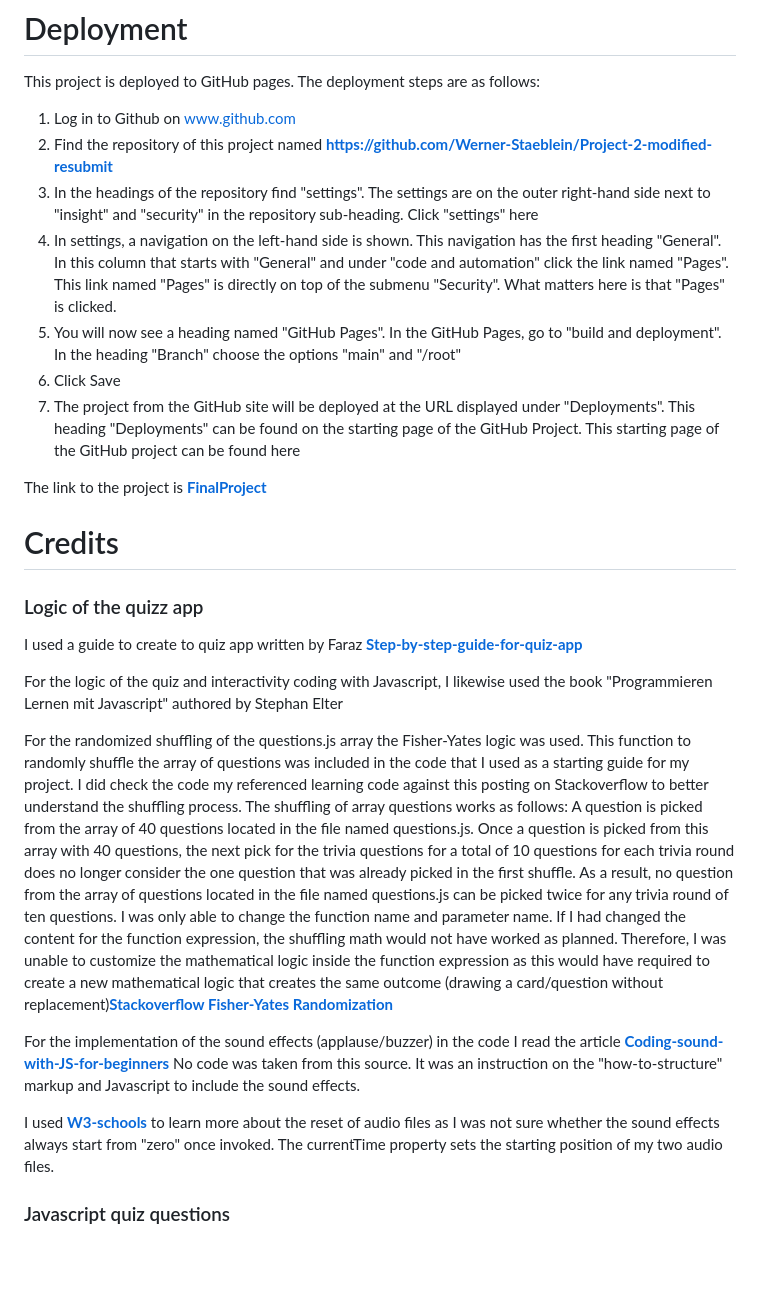
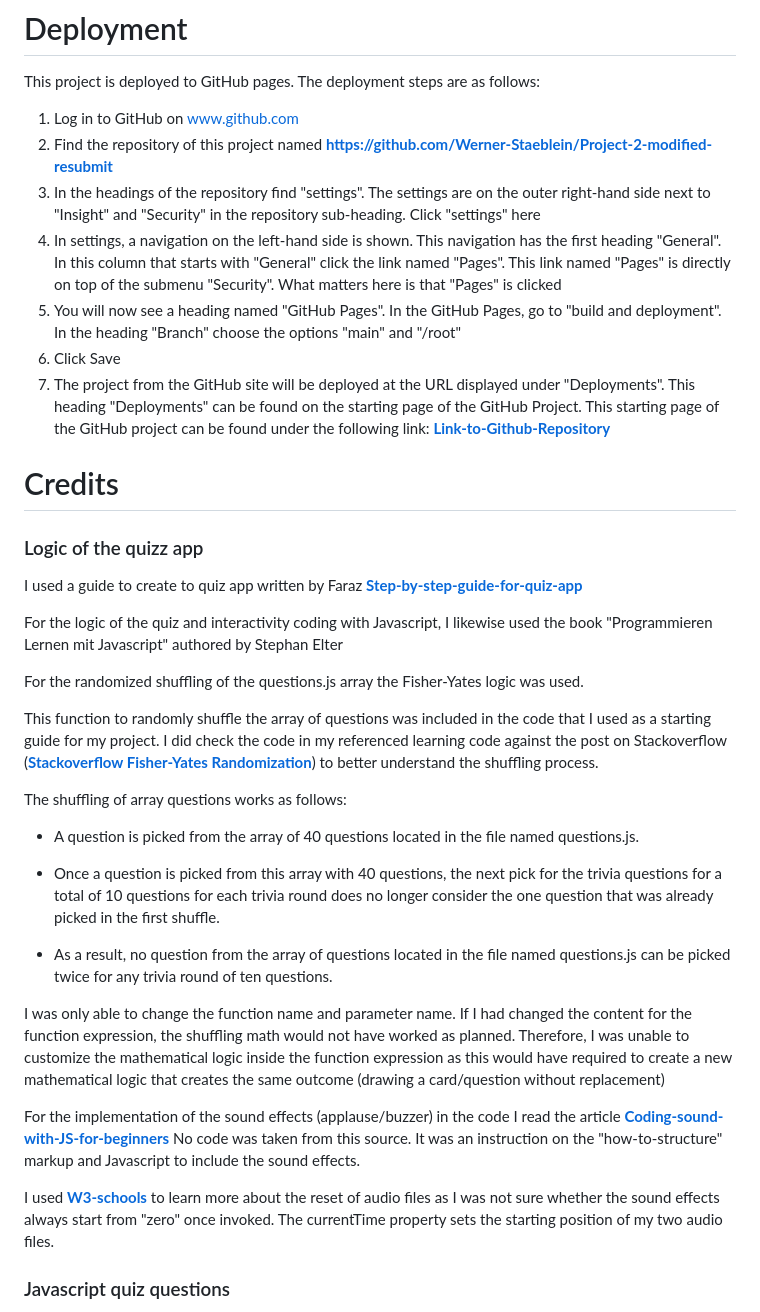
Before and after one commit to Werner-Staeblein/Project-2-modified-resubmit, a Markdown page: README.md, the part around the change. GitHub-like rendering; blank space fills up the shorter version.

```diff
--- a/README.md
+++ b/README.md
@@ -386,16 +386,13 @@ With changes made to the project on resubmit, the lighthouse testing was repeate
 
 This project is deployed to GitHub pages. The deployment steps are as follows:
 
-1. Log in to Github on www.github.com
+1. Log in to GitHub on www.github.com
 2. Find the repository of this project named **https://github.com/Werner-Staeblein/Project-2-modified-resubmit**
-3. In the headings of the repository find "settings". The settings are on the outer right-hand side next to "insight" and "security" in the repository sub-heading. Click "settings" here
-4. In settings, a navigation on the left-hand side is shown. This navigation has the first heading "General". In this column that starts with "General" and under "code and automation" click the link named "Pages". This link named "Pages" is directly on top of the submenu "Security". What matters here is that "Pages" is clicked.
+3. In the headings of the repository find "settings". The settings are on the outer right-hand side next to "Insight" and "Security" in the repository sub-heading. Click "settings" here
+4. In settings, a navigation on the left-hand side is shown. This navigation has the first heading "General". In this column that starts with "General" click the link named "Pages". This link named "Pages" is directly on top of the submenu "Security". What matters here is that "Pages" is clicked
 5. You will now see a heading named "GitHub Pages". In the GitHub Pages, go to "build and deployment". In the heading "Branch" choose the options "main" and "/root"
 6. Click Save
-7. The project from the GitHub site will be deployed at the URL displayed under "Deployments". This heading "Deployments" can be found on the starting page of the GitHub Project. This starting page of the GitHub project can be found here
-
-The link to the project is
-**[FinalProject](https://werner-staeblein.github.io/Project-2-modified-resubmit/)**
+7. The project from the GitHub site will be deployed at the URL displayed under "Deployments". This heading "Deployments" can be found on the starting page of the GitHub Project. This starting page of the GitHub project can be found under the following link: **[Link-to-Github-Repository](https://werner-staeblein.github.io/Project-2-modified-resubmit/)**
 
 # Credits
 
@@ -405,15 +402,26 @@ I used a guide to create to quiz app written by Faraz **[Step-by-step-guide-for-
 
 For the logic of the quiz and interactivity coding with Javascript, I likewise used the book "Programmieren Lernen mit Javascript" authored by Stephan Elter
 
-For the randomized shuffling of the questions.js array the Fisher-Yates logic was used. This function to randomly shuffle the array of questions was included in the code that I used as a starting guide for my project. I did check the code my referenced learning code against this posting on Stackoverflow to better understand the shuffling process. The shuffling of array questions works as follows: A question is picked from the array of 40 questions located in the file named questions.js. Once a question is picked from this array with 40 questions, the next pick for the trivia questions for a total of 10 questions for each trivia round does no longer consider the one question that was already picked in the first shuffle. As a result, no question from the array of questions located in the file named questions.js can be picked twice for any trivia round of ten questions. I was only able to change the function name and parameter name. If I had changed the content for the function expression, the shuffling math would not have worked as planned. Therefore, I was unable to customize the mathematical logic inside the function expression as this would have required to create a new mathematical logic that creates the same outcome (drawing a card/question without replacement)**[Stackoverflow Fisher-Yates Randomization](
-https://stackoverflow.com/questions/2450954/how-to-randomize-shuffle-a-javascript-array)**
+For the randomized shuffling of the questions.js array the Fisher-Yates logic was used.
 
+This function to randomly shuffle the array of questions was included in the code that I used as a starting guide for my project. I did check the code in my referenced learning code against the post on Stackoverflow (**[Stackoverflow Fisher-Yates Randomization](
+https://stackoverflow.com/questions/2450954/how-to-randomize-shuffle-a-javascript-array)**)
+to better understand the shuffling process.
+
+The shuffling of array questions works as follows:
+
+- A question is picked from the array of 40 questions located in the file named questions.js.
+
+- Once a question is picked from this array with 40 questions, the next pick for the trivia questions for a total of 10 questions for each trivia round does no longer consider the one question that was already picked in the first shuffle.
+
+- As a result, no question from the array of questions located in the file named questions.js can be picked twice for any trivia round of ten questions.
+
+I was only able to change the function name and parameter name. If I had changed the content for the function expression, the shuffling math would not have worked as planned. Therefore, I was unable to customize the mathematical logic inside the function expression as this would have required to create a new mathematical logic that creates the same outcome (drawing a card/question without replacement)
 
 For the implementation of the sound effects (applause/buzzer) in the code I read the article
 **[Coding-sound-with-JS-for-beginners](https://www.learningguild.com/articles/coding-sound-with-javascript-beginner-s-guide/)** No code was taken from this source. It was an instruction on the "how-to-structure" markup and Javascript to include the sound effects.
 
 I used **[W3-schools](https://www.w3schools.com/tags/av_prop_currenttime.asp)** to learn more about the reset of audio files as I was not sure whether the sound effects always start from "zero" once invoked. The currentTime property sets the starting position of my two audio files.
-
 
 ### Javascript quiz questions
 
```
